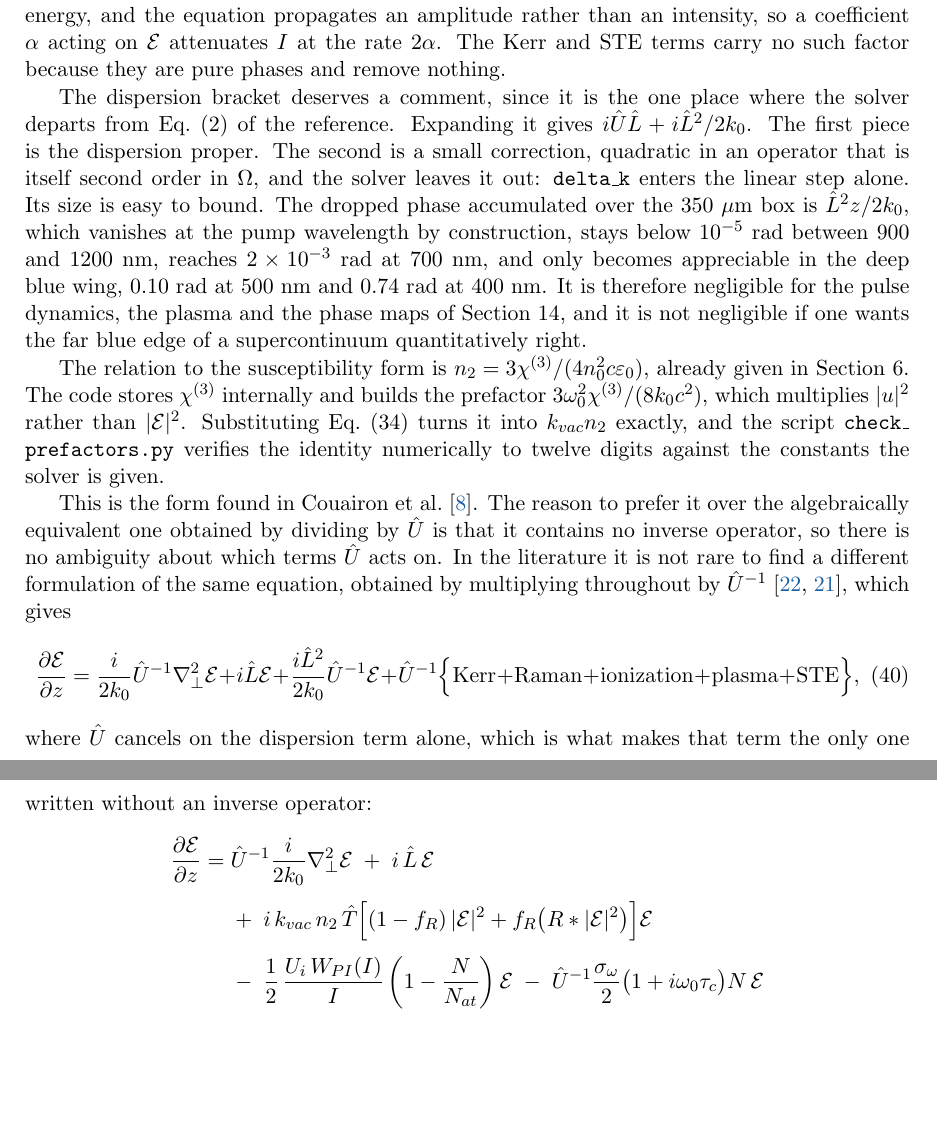
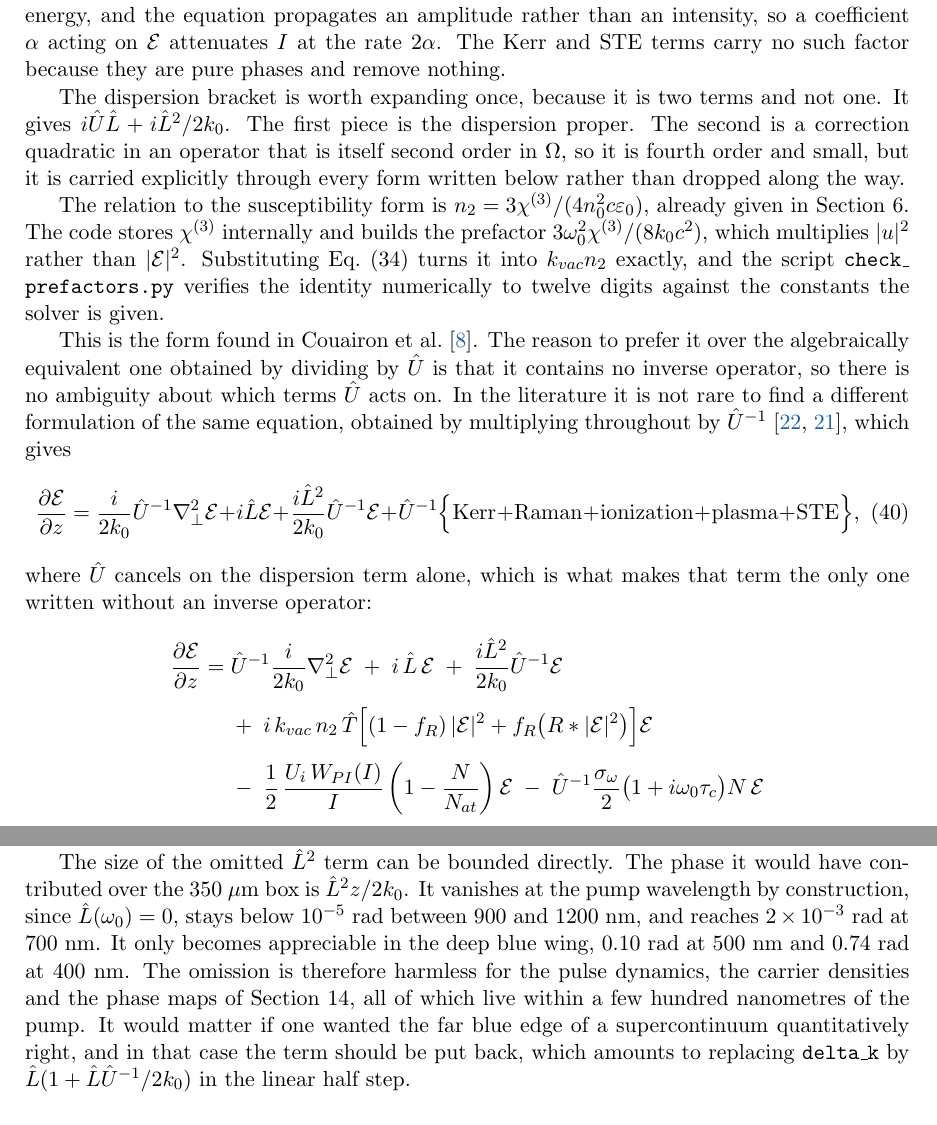
Before and after one commit to omatousou/Rapport, a LaTeX document (.github/latex_project_text/main.tex, which reads .github/latex_project_text/sections/11_propagation_equation.tex): two parts of pages 16 and 17 of 59 before the commit and two parts of pages 16 and 18 of 59 after it, joined at a grey line, cut so that both start at the same text, the shorter picture padded with empty space. Compiled offline with pdfLaTeX.

Commit message:
Carry the L-hat squared term through every form instead of dropping it silently
The previous commit restored the term in Eq. (2) but then let it vanish
between the divided form and its explicit expansion, with no word about it.
That is the same silent drop the surrounding text was complaining about.

It is now written in all four forms: the U-hat form, the divided form, the
explicit divided form, and the long-pulse form where U-hat inverse goes to
one and the term survives as i L-hat squared over 2k.

The statement that the solver omits it has moved to the paragraph that
describes what the solver actually integrates, next to the other
implementation notes, rather than sitting several paragraphs earlier where
it read as a property of the equation. That paragraph now also says how to
put the term back: replace delta_k by L(1 + L U^-1 / 2k) in the linear half
step.

Compiles clean, 59 pages, no overfull boxes above 15pt.

Co-Authored-By: Claude Opus 5 <noreply@anthropic.com>
Claude-Session: https://claude.ai/code/session_01Ly1fp2Zkw8bxc6Fp76z24m

```diff
--- a/.github/latex_project_text/sections/11_propagation_equation.tex
+++ b/.github/latex_project_text/sections/11_propagation_equation.tex
@@ -57,7 +57,7 @@
 
 Every coefficient in Eq.~\eqref{eq:master_propagation} is an inverse length, which makes the equation easy to check. In the Kerr term $n_2 I$ is a dimensionless index change and $k_{vac}$ carries the inverse metre. In the photoionization term $U_i W_{PI}$ is an absorbed power per unit volume, in watts per cubic metre, and dividing by the intensity in watts per square metre leaves an inverse metre. In the plasma term $\sigma_\omega$ is an area and $N$ a volume density, so their product is again an inverse metre. The factor of one half on the last two terms is not cosmetic. Those two channels remove energy, and the equation propagates an amplitude rather than an intensity, so a coefficient $\alpha$ acting on $\mathcal{E}$ attenuates $I$ at the rate $2\alpha$. The Kerr and STE terms carry no such factor because they are pure phases and remove nothing.
 
-The dispersion bracket deserves a comment, since it is the one place where the solver departs from Eq.~(2) of the reference. Expanding it gives $i\hat{U}\hat{L} + i\hat{L}^2/2k_0$. The first piece is the dispersion proper. The second is a small correction, quadratic in an operator that is itself second order in $\Omega$, and the solver leaves it out: \texttt{delta\_k} enters the linear step alone. Its size is easy to bound. The dropped phase accumulated over the $350\ \mu$m box is $\hat{L}^2 z/2k_0$, which vanishes at the pump wavelength by construction, stays below $10^{-5}\ \text{rad}$ between $900$ and $1200\ \text{nm}$, reaches $2\times10^{-3}\ \text{rad}$ at $700\ \text{nm}$, and only becomes appreciable in the deep blue wing, $0.10\ \text{rad}$ at $500\ \text{nm}$ and $0.74\ \text{rad}$ at $400\ \text{nm}$. It is therefore negligible for the pulse dynamics, the plasma and the phase maps of Section~14, and it is not negligible if one wants the far blue edge of a supercontinuum quantitatively right.
+The dispersion bracket is worth expanding once, because it is two terms and not one. It gives $i\hat{U}\hat{L} + i\hat{L}^2/2k_0$. The first piece is the dispersion proper. The second is a correction quadratic in an operator that is itself second order in $\Omega$, so it is fourth order and small, but it is carried explicitly through every form written below rather than dropped along the way.
 
 The relation to the susceptibility form is $n_2 = 3\chi^{(3)}/(4n_0^2c\varepsilon_0)$, already given in Section~6. The code stores $\chi^{(3)}$ internally and builds the prefactor $3\omega_0^2\chi^{(3)}/(8k_0c^2)$, which multiplies $|u|^2$ rather than $|\mathcal{E}|^2$. Substituting Eq.~\eqref{eq:envelope_norm} turns it into $k_{vac}n_2$ exactly, and the script \texttt{check\_prefactors\dotb py} verifies the identity numerically to twelve digits against the constants the solver is given.
 
@@ -74,7 +74,9 @@
 \frac{\partial \mathcal{E}}{\partial z} =\;
 &\hat{U}^{-1}\frac{i}{2k_0}\nabla_\perp^2 \mathcal{E}
 \;+\;
-i\,\hat{L}\,\mathcal{E} \nonumber\\[4pt]
+i\,\hat{L}\,\mathcal{E}
+\;+\;
+\frac{i\hat{L}^2}{2k_0}\hat{U}^{-1}\mathcal{E} \nonumber\\[4pt]
 &+\;i\,k_{vac}\,n_2\,\hat{T}\Big[(1-f_R)\,|\mathcal{E}|^2 + f_R\big(R * |\mathcal{E}|^2\big)\Big]\mathcal{E} \nonumber\\[4pt]
 &-\;\frac{1}{2}\,\frac{U_i\,W_{PI}(I)}{I}\left(1-\frac{N}{N_{at}}\right)\mathcal{E}
 \;-\;\hat{U}^{-1}\frac{\sigma_\omega}{2}\big(1+i\omega_0\tau_c\big)N\,\mathcal{E} \nonumber\\[4pt]
@@ -115,7 +119,9 @@
 
 Two smaller points about notation are worth stating clearly. First, the depletion factor is the dimensionless $1-N/N_{at}$, not $N_{at}-N$. The Keldysh rate $W_{PI}$ returned by the lookup table is already a volumetric rate in $\text{cm}^{-3}\text{s}^{-1}$, so multiplying it by a density would leave the term with an extra $\text{cm}^{-3}$. The other convention, in which $W_{PI}$ is a per atom rate in $\text{s}^{-1}$ multiplied by $N_{at}-N$, is equally valid but is not what the code computes. Second, the group delay $k'_\omega\Omega$ does not appear as a separate term because it has been absorbed into $\hat{L}$. The code works in the retarded frame and subtracts it inside \texttt{delta\_k}, so writing it again outside would count it twice.
 
-Equation~\eqref{eq:master_propagation} cannot be stepped forward as written, because it gives $\hat{U}\partial_z \mathcal{E}$ rather than $\partial_z \mathcal{E}$. The code therefore integrates the divided form~\eqref{eq:master_divided}, without the $\hat{L}^2$ correction discussed above. The linear half step in \texttt{LinearOperator\dotb half\_linear} supplies the first two terms, applying \texttt{inv\_U\_op} to the Laplacian and leaving \texttt{delta\_k} bare. The nonlinear step in \texttt{NonlinearOperator\dotb split} assembles the whole brace in frequency space and multiplies it by $\hat{U}^{-1}$ in one operation, so that the Kerr, Raman, ionization, plasma and STE terms all receive it. Because $\hat{U}^{-1}$ here multiplies source terms directly rather than sitting inside a phase factor $e^{i\varphi}$, it is floored and masked before use. The operator $\hat{U}$ vanishes at $\Omega=-k'_\omega{}^{-1}k_0\simeq-0.99\,\omega_0$, that is at essentially zero absolute frequency. The floor only acts beyond $\lambda=7.4\ \mu\text{m}$, outside the Sellmeier window where the spectral mask has already suppressed the field, so within the physical band $\hat{U}^{-1}$ stays between $0.22$ and $6.6$ and is not distorted.
+Equation~\eqref{eq:master_propagation} cannot be stepped forward as written, because it gives $\hat{U}\partial_z \mathcal{E}$ rather than $\partial_z \mathcal{E}$. The code therefore integrates the divided form~\eqref{eq:master_divided}, with one deliberate omission: it drops the $i\hat{L}^2\hat{U}^{-1}/2k_0$ term. The linear half step in \texttt{LinearOperator\dotb half\_linear} supplies the first two terms, applying \texttt{inv\_U\_op} to the Laplacian and leaving \texttt{delta\_k} bare. The nonlinear step in \texttt{NonlinearOperator\dotb split} assembles the whole brace in frequency space and multiplies it by $\hat{U}^{-1}$ in one operation, so that the Kerr, Raman, ionization, plasma and STE terms all receive it. Because $\hat{U}^{-1}$ here multiplies source terms directly rather than sitting inside a phase factor $e^{i\varphi}$, it is floored and masked before use. The operator $\hat{U}$ vanishes at $\Omega=-k'_\omega{}^{-1}k_0\simeq-0.99\,\omega_0$, that is at essentially zero absolute frequency. The floor only acts beyond $\lambda=7.4\ \mu\text{m}$, outside the Sellmeier window where the spectral mask has already suppressed the field, so within the physical band $\hat{U}^{-1}$ stays between $0.22$ and $6.6$ and is not distorted.
+
+The size of the omitted $\hat{L}^2$ term can be bounded directly. The phase it would have contributed over the $350\ \mu$m box is $\hat{L}^2 z/2k_0$. It vanishes at the pump wavelength by construction, since $\hat{L}(\omega_0)=0$, stays below $10^{-5}\ \text{rad}$ between $900$ and $1200\ \text{nm}$, and reaches $2\times10^{-3}\ \text{rad}$ at $700\ \text{nm}$. It only becomes appreciable in the deep blue wing, $0.10\ \text{rad}$ at $500\ \text{nm}$ and $0.74\ \text{rad}$ at $400\ \text{nm}$. The omission is therefore harmless for the pulse dynamics, the carrier densities and the phase maps of Section~14, all of which live within a few hundred nanometres of the pump. It would matter if one wanted the far blue edge of a supercontinuum quantitatively right, and in that case the term should be put back, which amounts to replacing \texttt{delta\_k} by $\hat{L}(1+\hat{L}\hat{U}^{-1}/2k_0)$ in the linear half step.
 
 \subsection{Where the Self-Steepening Operator Comes From, and Why It Is Squared on Some Terms}
 
```
Also changed, not shown: .github/latex_project_text/sections/11_propagation_equation.tex (4 more changed lines).
